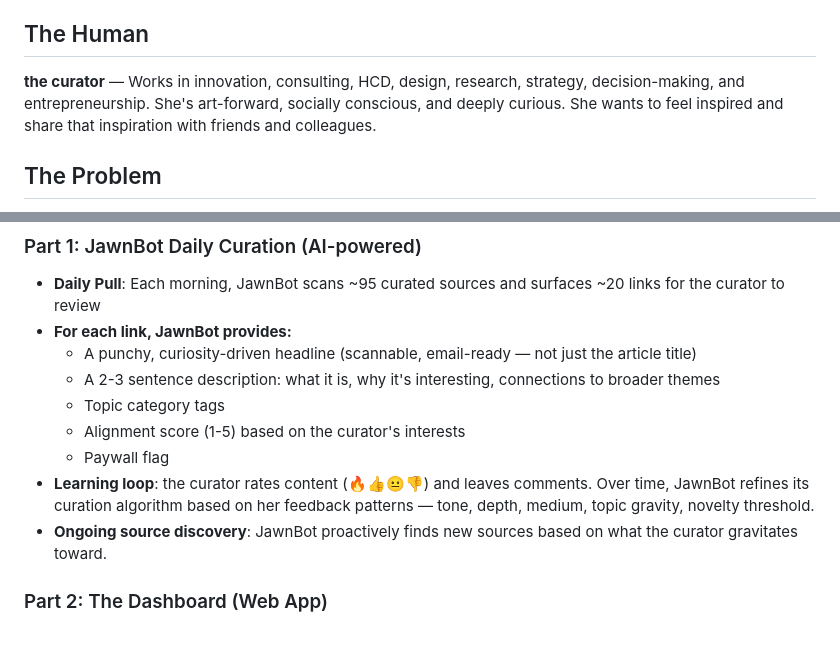
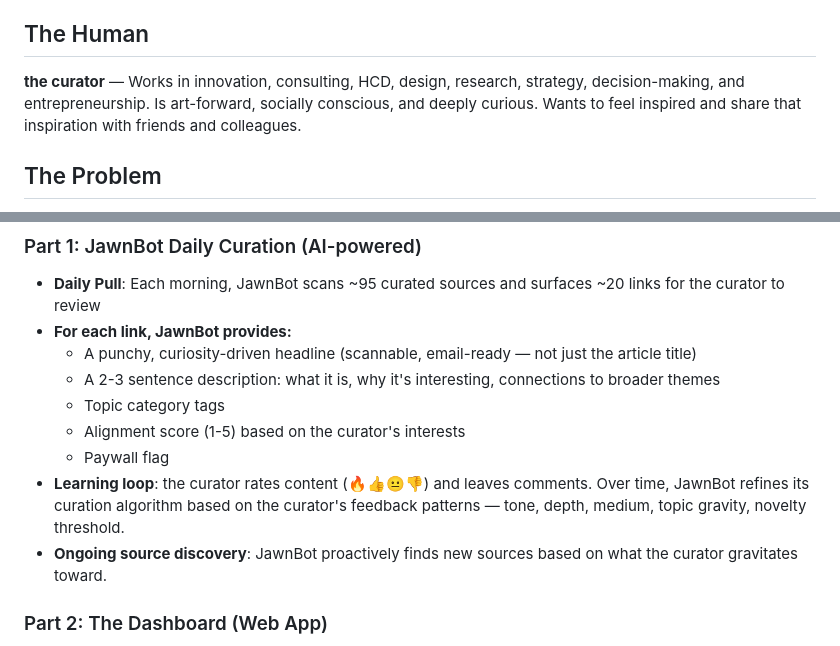
Before and after one commit to jakeporway/reader-dashboard, a Markdown page: PRD.md, 2 parts joined by grey strips. Rendered like a GitHub page.

Commit message:
🔒 Remove pronouns from PRD

```diff
--- a/PRD.md
+++ b/PRD.md
@@ -4,7 +4,7 @@
 A personal curation dashboard that helps the curator discover, evaluate, and share inspiring content from across the internet. The goal is to cut through the noise and surface genuinely interesting, underreported stories at the intersection of creativity, innovation, human-centered design, art & science, behavioral economics, social impact, and what it means to be human today.
 
 ## The Human
-**the curator** — Works in innovation, consulting, HCD, design, research, strategy, decision-making, and entrepreneurship. She's art-forward, socially conscious, and deeply curious. She wants to feel inspired and share that inspiration with friends and colleagues.
+**the curator** — Works in innovation, consulting, HCD, design, research, strategy, decision-making, and entrepreneurship. Is art-forward, socially conscious, and deeply curious. Wants to feel inspired and share that inspiration with friends and colleagues.
 
 ## The Problem
 It's really hard to find valuable, interesting content online. There's too much noise, too many surfaces, and the truly fascinating stuff gets buried. the curator wants a curated feed of the good stuff — the things that make you stop and think, that connect unexpected dots, that inspire creativity and hope.
@@ -20,7 +20,7 @@ A two-part system:
   - Topic category tags
   - Alignment score (1-5) based on the curator's interests
   - Paywall flag
-- **Learning loop**: the curator rates content (🔥👍😐👎) and leaves comments. Over time, JawnBot refines its curation algorithm based on her feedback patterns — tone, depth, medium, topic gravity, novelty threshold.
+- **Learning loop**: the curator rates content (🔥👍😐👎) and leaves comments. Over time, JawnBot refines its curation algorithm based on the curator's feedback patterns — tone, depth, medium, topic gravity, novelty threshold.
 - **Ongoing source discovery**: JawnBot proactively finds new sources based on what the curator gravitates toward.
 
 ### Part 2: The Dashboard (Web App)
```
